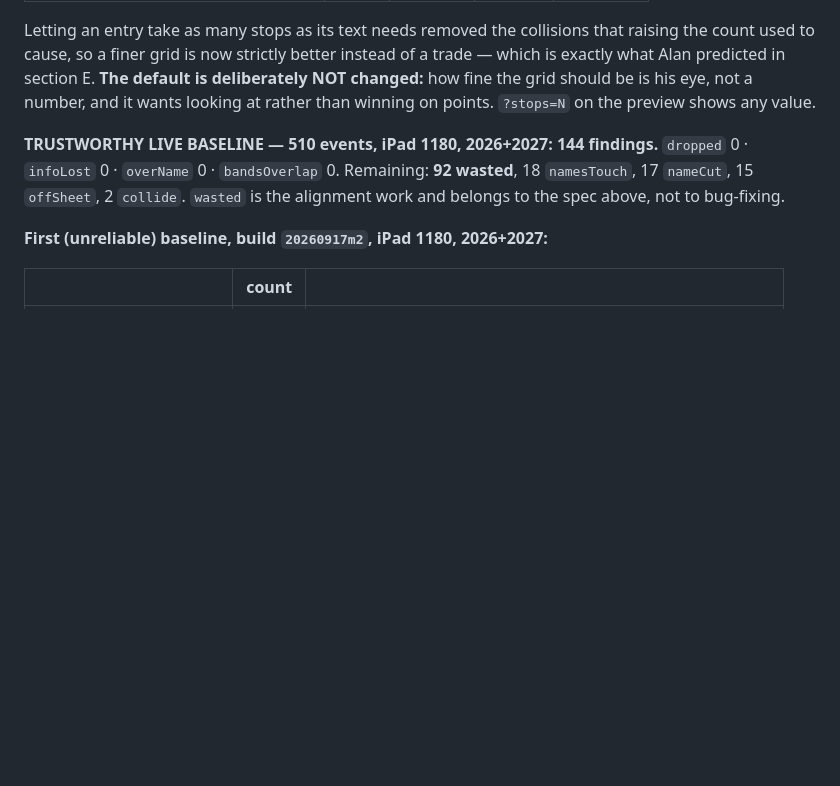
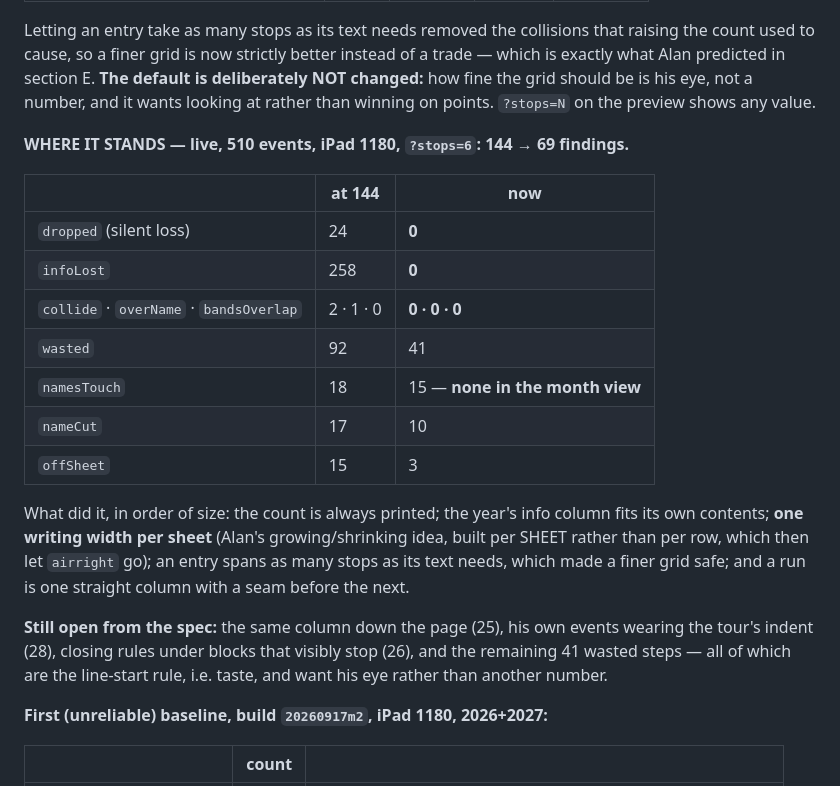
Before and after one commit to alanlucien/almanakk, a Markdown page: STATUS.md, the part around the change. GitHub-like rendering; blank space fills up the shorter version.

Commit message:
STATUS: 144 to 69 live, and what did it

```diff
--- a/STATUS.md
+++ b/STATUS.md
@@ -377,10 +377,28 @@ trade — which is exactly what Alan predicted in section E. **The default is de
 NOT changed:** how fine the grid should be is his eye, not a number, and it wants looking
 at rather than winning on points. `?stops=N` on the preview shows any value.
 
-**TRUSTWORTHY LIVE BASELINE — 510 events, iPad 1180, 2026+2027: 144 findings.**
-`dropped` 0 · `infoLost` 0 · `overName` 0 · `bandsOverlap` 0.
-Remaining: **92 wasted**, 18 `namesTouch`, 17 `nameCut`, 15 `offSheet`, 2 `collide`.
-`wasted` is the alignment work and belongs to the spec above, not to bug-fixing.
+**WHERE IT STANDS — live, 510 events, iPad 1180, `?stops=6`: 144 → 69 findings.**
+
+| | at 144 | now |
+|---|---|---|
+| `dropped` (silent loss) | 24 | **0** |
+| `infoLost` | 258 | **0** |
+| `collide` · `overName` · `bandsOverlap` | 2 · 1 · 0 | **0 · 0 · 0** |
+| `wasted` | 92 | 41 |
+| `namesTouch` | 18 | 15 — **none in the month view** |
+| `nameCut` | 17 | 10 |
+| `offSheet` | 15 | 3 |
+
+What did it, in order of size: the count is always printed; the year's info column
+fits its own contents; **one writing width per sheet** (Alan's growing/shrinking idea,
+built per SHEET rather than per row, which then let `airright` go); an entry spans as
+many stops as its text needs, which made a finer grid safe; and a run is one straight
+column with a seam before the next.
+
+**Still open from the spec:** the same column down the page (25), his own events wearing
+the tour's indent (28), closing rules under blocks that visibly stop (26), and the
+remaining 41 wasted steps — all of which are the line-start rule, i.e. taste, and want
+his eye rather than another number.
 
 **First (unreliable) baseline, build `20260917m2`, iPad 1180, 2026+2027:**
 
```
